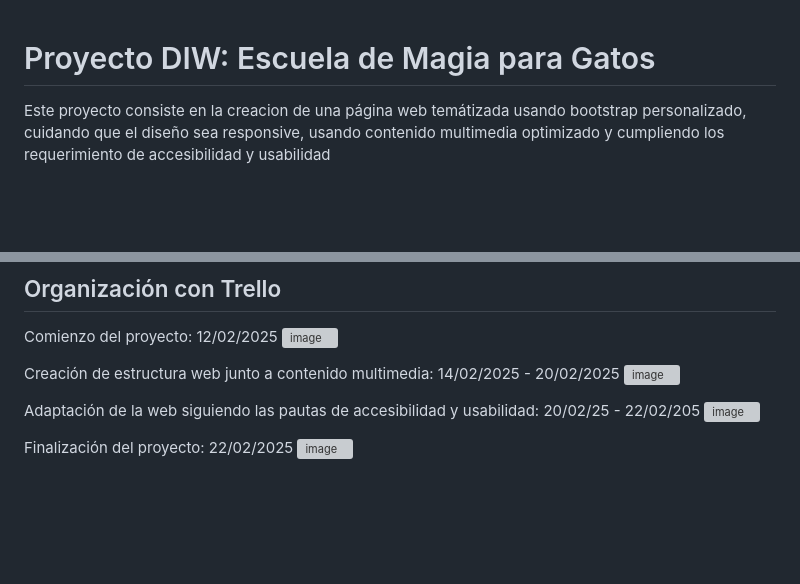
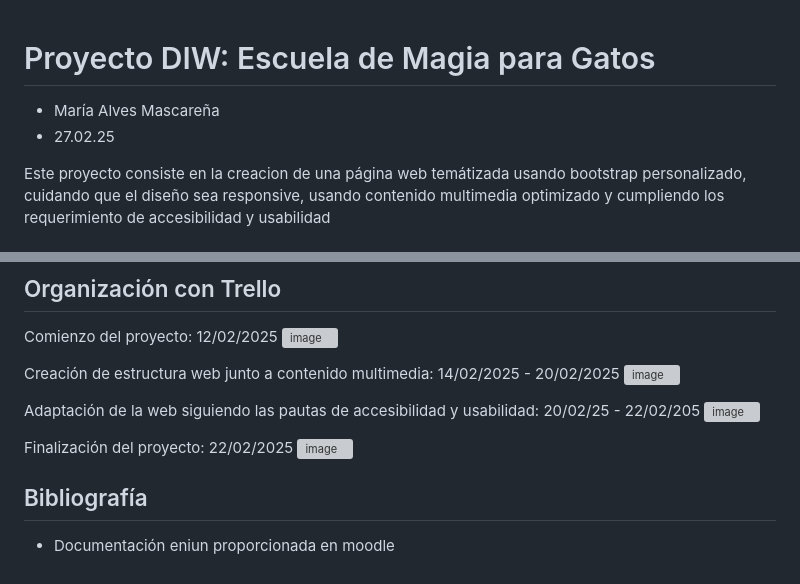
Before and after one commit to Megigi7/Proyecto_DIW, a Markdown page: Memoria.md, 2 parts joined by grey strips. Rendered like a GitHub page; blank space fills up the shorter version; grey boxes are pictures that could not be loaded.

```diff
--- a/Memoria.md
+++ b/Memoria.md
@@ -1,4 +1,6 @@
 # Proyecto DIW: Escuela de Magia para Gatos
+- María Alves Mascareña
+- 27.02.25
 
 Este proyecto consiste en la creacion de una página web temátizada usando bootstrap personalizado, cuidando que el diseño sea responsive, usando contenido multimedia optimizado y cumpliendo los requerimiento de accesibilidad y usabilidad
 
@@ -515,3 +517,6 @@ Adaptación de la web siguiendo las pautas de accesibilidad y usabilidad: 20/02/
 
 Finalización del proyecto: 22/02/2025
 ![image](https://github.com/user-attachments/assets/6e4a0235-0b02-47b8-9325-2a0068decc4d)
+
+## Bibliografía
+- Documentación eniun proporcionada en moodle
```
